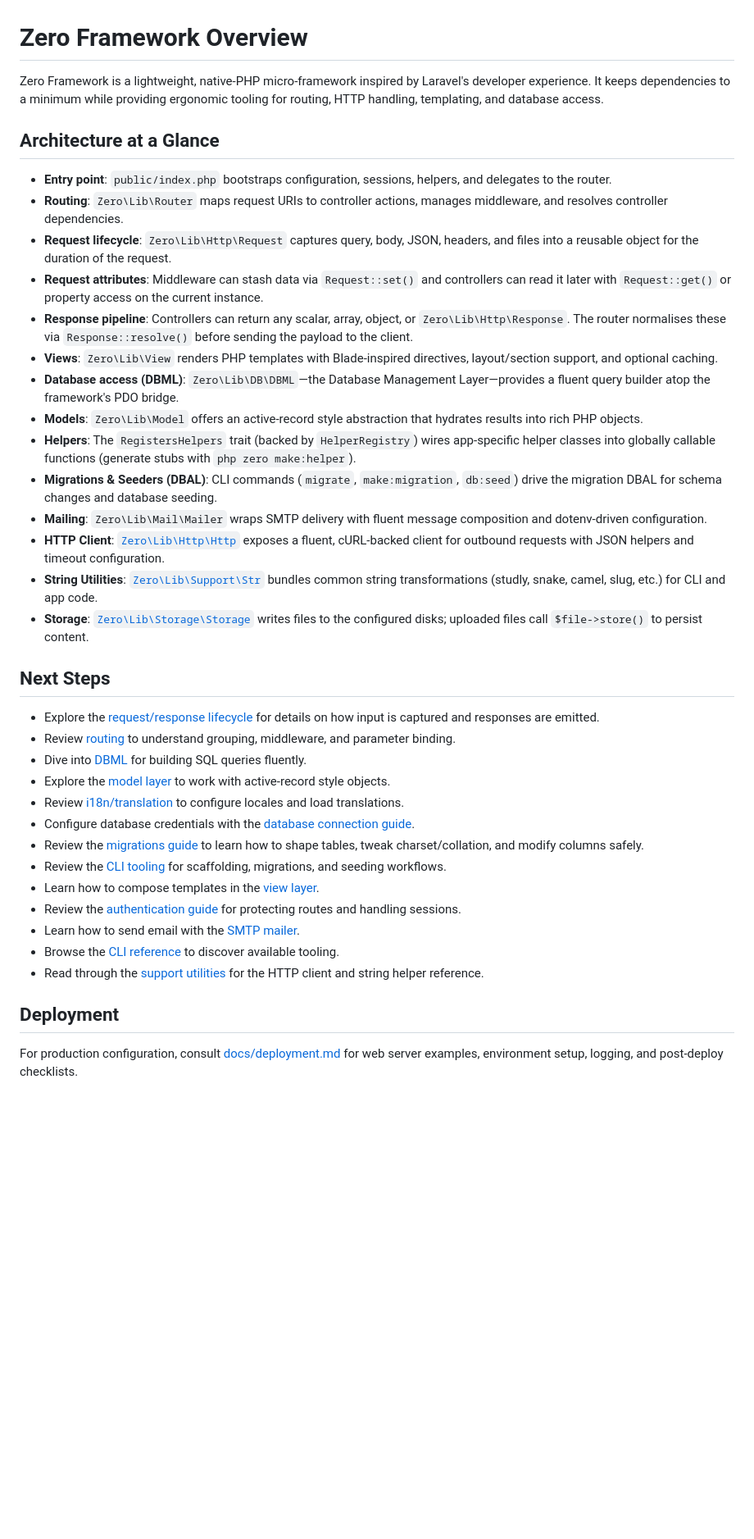
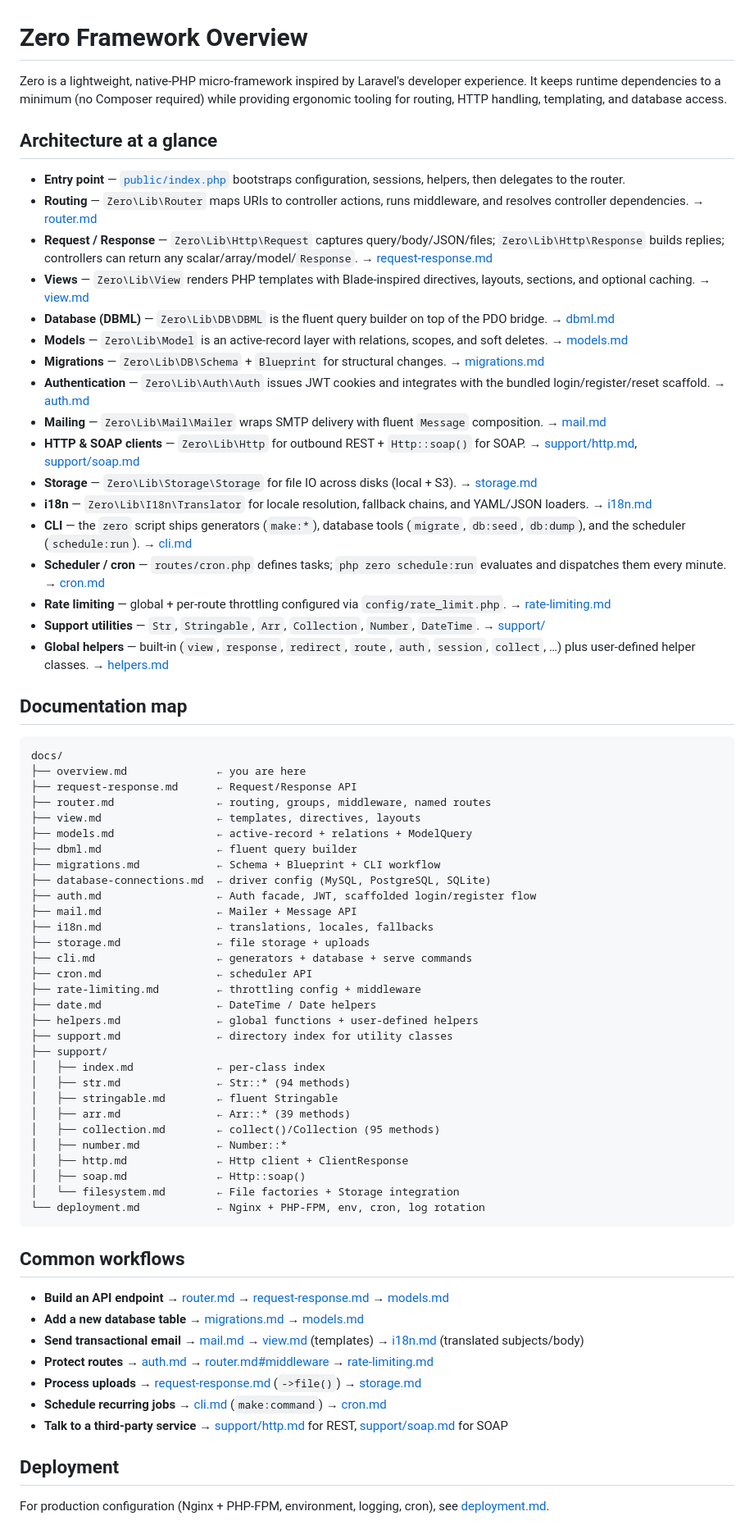
Before and after one commit to 0php/Zero, a Markdown page: docs/overview.md, the part around the change. Shown at 82% size. Drawn GitHub-style; blank space fills up the shorter version.

Commit message:
docs: rewrite overview as navigation hub

````diff
--- a/docs/overview.md
+++ b/docs/overview.md
@@ -1,41 +1,72 @@
 # Zero Framework Overview
 
-Zero Framework is a lightweight, native-PHP micro-framework inspired by Laravel's developer experience. It keeps dependencies to a minimum while providing ergonomic tooling for routing, HTTP handling, templating, and database access.
+Zero is a lightweight, native-PHP micro-framework inspired by Laravel's developer experience. It keeps runtime dependencies to a minimum (no Composer required) while providing ergonomic tooling for routing, HTTP handling, templating, and database access.
 
-## Architecture at a Glance
+## Architecture at a glance
 
-- **Entry point**: `public/index.php` bootstraps configuration, sessions, helpers, and delegates to the router.
-- **Routing**: `Zero\Lib\Router` maps request URIs to controller actions, manages middleware, and resolves controller dependencies.
-- **Request lifecycle**: `Zero\Lib\Http\Request` captures query, body, JSON, headers, and files into a reusable object for the duration of the request.
-- **Request attributes**: Middleware can stash data via `Request::set()` and controllers can read it later with `Request::get()` or property access on the current instance.
-- **Response pipeline**: Controllers can return any scalar, array, object, or `Zero\Lib\Http\Response`. The router normalises these via `Response::resolve()` before sending the payload to the client.
-- **Views**: `Zero\Lib\View` renders PHP templates with Blade-inspired directives, layout/section support, and optional caching.
-- **Database access (DBML)**: `Zero\Lib\DB\DBML`—the Database Management Layer—provides a fluent query builder atop the framework's PDO bridge.
-- **Models**: `Zero\Lib\Model` offers an active-record style abstraction that hydrates results into rich PHP objects.
-- **Helpers**: The `RegistersHelpers` trait (backed by `HelperRegistry`) wires app-specific helper classes into globally callable functions (generate stubs with `php zero make:helper`).
-- **Migrations & Seeders (DBAL)**: CLI commands (`migrate`, `make:migration`, `db:seed`) drive the migration DBAL for schema changes and database seeding.
-- **Mailing**: `Zero\Lib\Mail\Mailer` wraps SMTP delivery with fluent message composition and dotenv-driven configuration.
-- **HTTP Client**: [`Zero\Lib\Http\Http`](support.md#http-client) exposes a fluent, cURL-backed client for outbound requests with JSON helpers and timeout configuration.
-- **String Utilities**: [`Zero\Lib\Support\Str`](support.md#string-helpers) bundles common string transformations (studly, snake, camel, slug, etc.) for CLI and app code.
-- **Storage**: [`Zero\Lib\Storage\Storage`](storage.md) writes files to the configured disks; uploaded files call `$file->store()` to persist content.
+- **Entry point** — [`public/index.php`](../public/index.php) bootstraps configuration, sessions, helpers, then delegates to the router.
+- **Routing** — `Zero\Lib\Router` maps URIs to controller actions, runs middleware, and resolves controller dependencies. → [router.md](router.md)
+- **Request / Response** — `Zero\Lib\Http\Request` captures query/body/JSON/files; `Zero\Lib\Http\Response` builds replies; controllers can return any scalar/array/model/`Response`. → [request-response.md](request-response.md)
+- **Views** — `Zero\Lib\View` renders PHP templates with Blade-inspired directives, layouts, sections, and optional caching. → [view.md](view.md)
+- **Database (DBML)** — `Zero\Lib\DB\DBML` is the fluent query builder on top of the PDO bridge. → [dbml.md](dbml.md)
+- **Models** — `Zero\Lib\Model` is an active-record layer with relations, scopes, and soft deletes. → [models.md](models.md)
+- **Migrations** — `Zero\Lib\DB\Schema` + `Blueprint` for structural changes. → [migrations.md](migrations.md)
+- **Authentication** — `Zero\Lib\Auth\Auth` issues JWT cookies and integrates with the bundled login/register/reset scaffold. → [auth.md](auth.md)
+- **Mailing** — `Zero\Lib\Mail\Mailer` wraps SMTP delivery with fluent `Message` composition. → [mail.md](mail.md)
+- **HTTP & SOAP clients** — `Zero\Lib\Http` for outbound REST + `Http::soap()` for SOAP. → [support/http.md](support/http.md), [support/soap.md](support/soap.md)
+- **Storage** — `Zero\Lib\Storage\Storage` for file IO across disks (local + S3). → [storage.md](storage.md)
+- **i18n** — `Zero\Lib\I18n\Translator` for locale resolution, fallback chains, and YAML/JSON loaders. → [i18n.md](i18n.md)
+- **CLI** — the `zero` script ships generators (`make:*`), database tools (`migrate`, `db:seed`, `db:dump`), and the scheduler (`schedule:run`). → [cli.md](cli.md)
+- **Scheduler / cron** — `routes/cron.php` defines tasks; `php zero schedule:run` evaluates and dispatches them every minute. → [cron.md](cron.md)
+- **Rate limiting** — global + per-route throttling configured via `config/rate_limit.php`. → [rate-limiting.md](rate-limiting.md)
+- **Support utilities** — `Str`, `Stringable`, `Arr`, `Collection`, `Number`, `DateTime`. → [support/](support/)
+- **Global helpers** — built-in (`view`, `response`, `redirect`, `route`, `auth`, `session`, `collect`, …) plus user-defined helper classes. → [helpers.md](helpers.md)
 
-## Next Steps
+## Documentation map
 
-- Explore the [request/response lifecycle](request-response.md) for details on how input is captured and responses are emitted.
-- Review [routing](router.md) to understand grouping, middleware, and parameter binding.
-- Dive into [DBML](dbml.md) for building SQL queries fluently.
-- Explore the [model layer](models.md) to work with active-record style objects.
-- Review [i18n/translation](i18n.md) to configure locales and load translations.
-- Configure database credentials with the [database connection guide](database-connections.md).
-- Review the [migrations guide](migrations.md) to learn how to shape tables, tweak charset/collation, and modify columns safely.
-- Review the [CLI tooling](cli.md) for scaffolding, migrations, and seeding workflows.
-- Learn how to compose templates in the [view layer](view.md).
-- Review the [authentication guide](auth.md) for protecting routes and handling sessions.
-- Learn how to send email with the [SMTP mailer](mail.md).
-- Browse the [CLI reference](cli.md) to discover available tooling.
-- Read through the [support utilities](support.md) for the HTTP client and string helper reference.
+```
+docs/
+├── overview.md              ← you are here
+├── request-response.md      ← Request/Response API
+├── router.md                ← routing, groups, middleware, named routes
+├── view.md                  ← templates, directives, layouts
+├── models.md                ← active-record + relations + ModelQuery
+├── dbml.md                  ← fluent query builder
+├── migrations.md            ← Schema + Blueprint + CLI workflow
+├── database-connections.md  ← driver config (MySQL, PostgreSQL, SQLite)
+├── auth.md                  ← Auth facade, JWT, scaffolded login/register flow
+├── mail.md                  ← Mailer + Message API
+├── i18n.md                  ← translations, locales, fallbacks
+├── storage.md               ← file storage + uploads
+├── cli.md                   ← generators + database + serve commands
+├── cron.md                  ← scheduler API
+├── rate-limiting.md         ← throttling config + middleware
+├── date.md                  ← DateTime / Date helpers
+├── helpers.md               ← global functions + user-defined helpers
+├── support.md               ← directory index for utility classes
+├── support/
+│   ├── index.md             ← per-class index
+│   ├── str.md               ← Str::* (94 methods)
+│   ├── stringable.md        ← fluent Stringable
+│   ├── arr.md               ← Arr::* (39 methods)
+│   ├── collection.md        ← collect()/Collection (95 methods)
+│   ├── number.md            ← Number::*
+│   ├── http.md              ← Http client + ClientResponse
+│   ├── soap.md              ← Http::soap()
+│   └── filesystem.md        ← File factories + Storage integration
+└── deployment.md            ← Nginx + PHP-FPM, env, cron, log rotation
+```
 
+## Common workflows
+
+- **Build an API endpoint** → [router.md](router.md) → [request-response.md](request-response.md) → [models.md](models.md)
+- **Add a new database table** → [migrations.md](migrations.md) → [models.md](models.md)
+- **Send transactional email** → [mail.md](mail.md) → [view.md](view.md) (templates) → [i18n.md](i18n.md) (translated subjects/body)
+- **Protect routes** → [auth.md](auth.md) → [router.md#middleware](router.md#middleware) → [rate-limiting.md](rate-limiting.md)
+- **Process uploads** → [request-response.md](request-response.md) (`->file()`) → [storage.md](storage.md)
+- **Schedule recurring jobs** → [cli.md](cli.md) (`make:command`) → [cron.md](cron.md)
+- **Talk to a third-party service** → [support/http.md](support/http.md) for REST, [support/soap.md](support/soap.md) for SOAP
 
 ## Deployment
 
-For production configuration, consult [docs/deployment.md](deployment.md) for web server examples, environment setup, logging, and post-deploy checklists.
+For production configuration (Nginx + PHP-FPM, environment, logging, cron), see [deployment.md](deployment.md).
````
